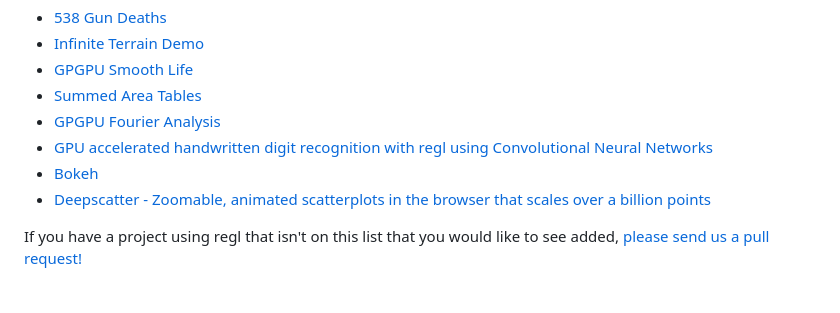
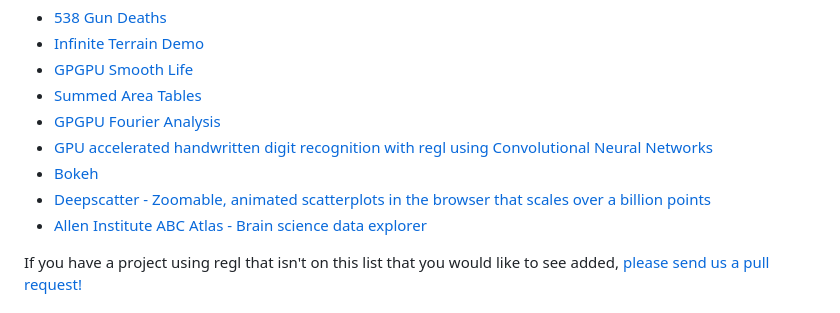
Before and after one commit to lucky0174/regl, a Markdown page: README.md, the part around the change. Rendered like a GitHub page.

Commit message:
Add Allen Institute ABC Atlas to projects list

```diff
--- a/README.md
+++ b/README.md
@@ -213,6 +213,7 @@ The following is an incomplete list of projects using regl:
 * [GPU accelerated handwritten digit recognition with regl using Convolutional Neural Networks](https://github.com/Erkaman/regl-cnn)
 * [Bokeh](https://github.com/bokeh/bokeh)
 * [Deepscatter - Zoomable, animated scatterplots in the browser that scales over a billion points](https://github.com/nomic-ai/deepscatter)
+* [Allen Institute ABC Atlas - Brain science data explorer](https://knowledge.brain-map.org/abcatlas)
 
 If you have a project using regl that isn't on this list that you would like to see added, [please send us a pull request!](https://github.com/regl-project/regl/edit/gh-pages/README.md)
 
```
